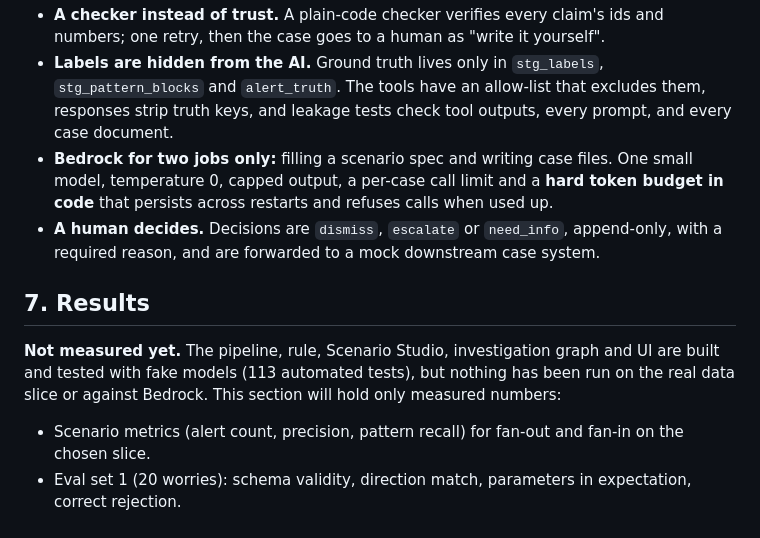
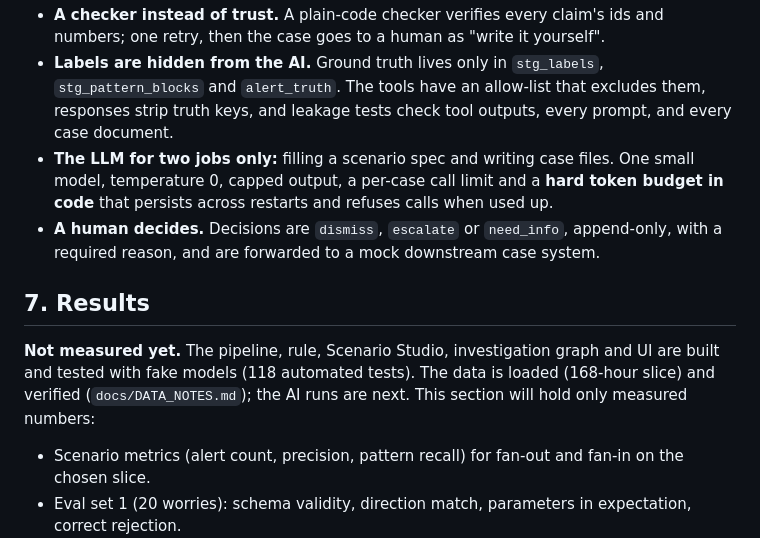
Before and after one commit to tejaswaroop282/CaseLens, a Markdown page: README.md, the part around one of its changes. Rendered like a GitHub page.

```diff
--- a/README.md
+++ b/README.md
@@ -128,7 +130,7 @@ See `docs/SOURCES.md` (IBM AML: CDLA-Sharing-1.0; regulator documents under thei
 - **Labels are hidden from the AI.** Ground truth lives only in `stg_labels`, `stg_pattern_blocks` and `alert_truth`.
   The tools have an allow-list that excludes them, responses strip truth keys, and leakage tests check tool outputs,
   every prompt, and every case document.
-- **Bedrock for two jobs only:** filling a scenario spec and writing case files. One small model, temperature 0,
+- **The LLM for two jobs only:** filling a scenario spec and writing case files. One small model, temperature 0,
   capped output, a per-case call limit and a **hard token budget in code** that persists across restarts and refuses
   calls when used up.
 - **A human decides.** Decisions are `dismiss`, `escalate` or `need_info`, append-only, with a required reason, and
@@ -137,7 +139,8 @@ See `docs/SOURCES.md` (IBM AML: CDLA-Sharing-1.0; regulator documents under thei
 ## 7. Results
 
 **Not measured yet.** The pipeline, rule, Scenario Studio, investigation graph and UI are built and tested with fake
-models (113 automated tests), but nothing has been run on the real data slice or against Bedrock. This section will
+models (118 automated tests). The data is loaded (168-hour slice) and verified (`docs/DATA_NOTES.md`); the AI runs are
+next. This section will
 hold only measured numbers:
 
 - Scenario metrics (alert count, precision, pattern recall) for fan-out and fan-in on the chosen slice.
```
Also changed, not shown: other parts of README.md (+8 -6 lines), CLAUDE.md (+1 -1 lines), PROJECT_REPORT.md (+8 -3 lines), architecture.png, 16 other files.
